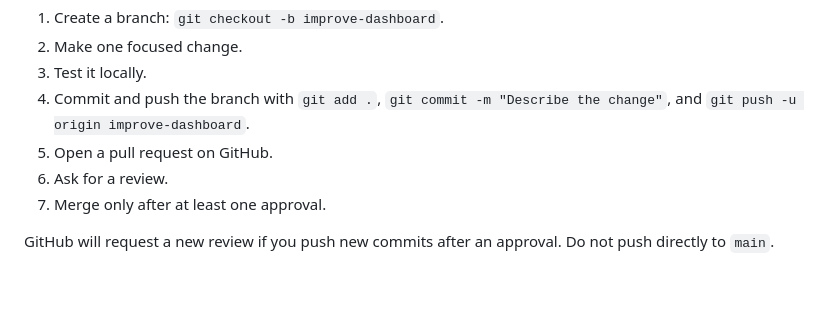
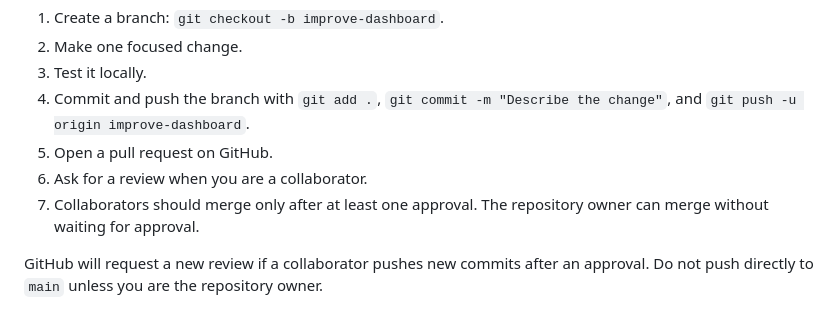
Before and after one commit to sairasamsetti25/E-commerce, a Markdown page: health-dashboard/BEGINNER_GUIDE.md, the part around the change. Rendered like a GitHub page; blank space fills up the shorter version.

Commit message:
docs: clarify owner review bypass

```diff
--- a/health-dashboard/BEGINNER_GUIDE.md
+++ b/health-dashboard/BEGINNER_GUIDE.md
@@ -190,7 +190,7 @@ Use this workflow:
 3. Test it locally.
 4. Commit and push the branch with `git add .`, `git commit -m "Describe the change"`, and `git push -u origin improve-dashboard`.
 5. Open a pull request on GitHub.
-6. Ask for a review.
-7. Merge only after at least one approval.
+6. Ask for a review when you are a collaborator.
+7. Collaborators should merge only after at least one approval. The repository owner can merge without waiting for approval.
 
-GitHub will request a new review if you push new commits after an approval. Do not push directly to `main`.
+GitHub will request a new review if a collaborator pushes new commits after an approval. Do not push directly to `main` unless you are the repository owner.
```
